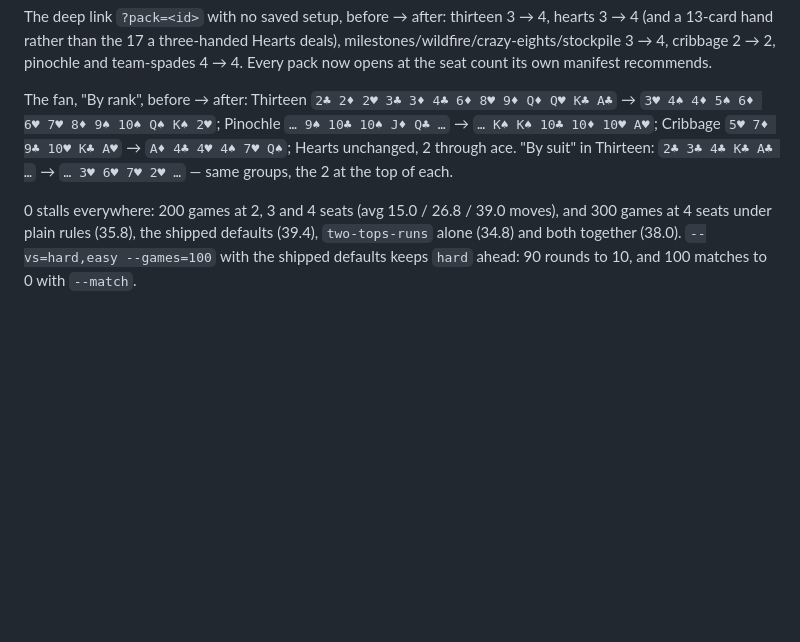
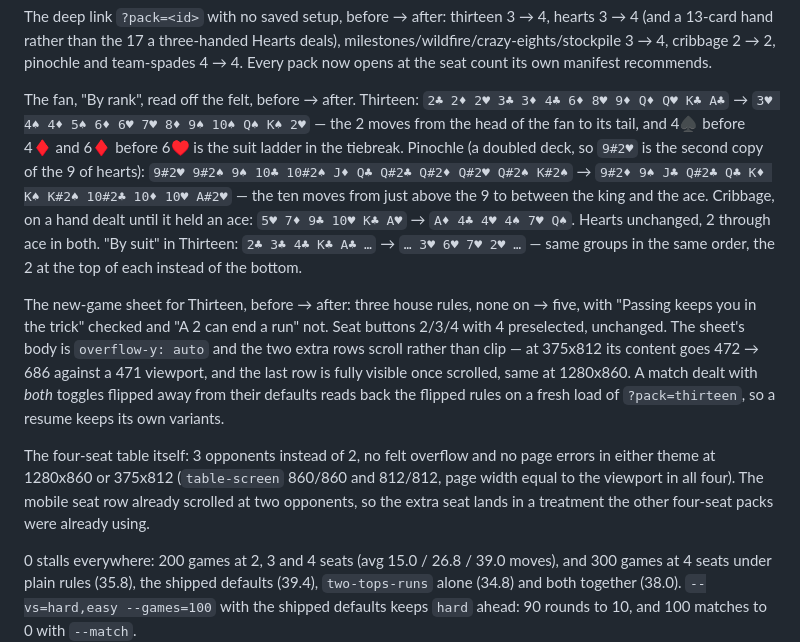
Before and after one commit to paulgibeault/cardstock, a Markdown page: IMPLEMENTATION_NOTES.md, the part around the change. Rendered like a GitHub page; blank space fills up the shorter version.

Commit message:
IMPLEMENTATION_NOTES: quote the felt probes exactly
The rank-sort before/after strings were paraphrased and the Pinochle one was
garbled; they are now the probe's own output, doubled-deck spelling included.
Adds the three felt checks that were run and not written down: the new-game
sheet's five rows and which are on, the sheet body scrolling rather than
clipping under the two extra house rules, and a match dealt with both toggles
flipped reading its own variants back on a fresh load. Plus the four-seat
table in both themes at both viewports — no overflow, no page errors.

Co-Authored-By: Claude Fable 5.1 <noreply@anthropic.com>

```diff
--- a/IMPLEMENTATION_NOTES.md
+++ b/IMPLEMENTATION_NOTES.md
@@ -2821,11 +2821,31 @@ deals), milestones/wildfire/crazy-eights/stockpile 3 → 4, cribbage 2 → 2,
 pinochle and team-spades 4 → 4. Every pack now opens at the seat count its own
 manifest recommends.
 
-The fan, "By rank", before → after: Thirteen `2♣ 2♦ 2♥ 3♣ 3♦ 4♣ 6♦ 8♥ 9♦ Q♦ Q♥
-K♣ A♣` → `3♥ 4♠ 4♦ 5♠ 6♦ 6♥ 7♥ 8♦ 9♠ 10♠ Q♠ K♠ 2♥`; Pinochle `… 9♠ 10♣ 10♠ J♦
-Q♣ …` → `… K♠ K♠ 10♣ 10♦ 10♥ A♥`; Cribbage `5♥ 7♦ 9♣ 10♥ K♣ A♥` → `A♦ 4♣ 4♥ 4♠
-7♥ Q♠`; Hearts unchanged, 2 through ace. "By suit" in Thirteen: `2♣ 3♣ 4♣ K♣
-A♣ …` → `… 3♥ 6♥ 7♥ 2♥ …` — same groups, the 2 at the top of each.
+The fan, "By rank", read off the felt, before → after. Thirteen: `2♣ 2♦ 2♥ 3♣
+3♦ 4♣ 6♦ 8♥ 9♦ Q♦ Q♥ K♣ A♣` → `3♥ 4♠ 4♦ 5♠ 6♦ 6♥ 7♥ 8♦ 9♠ 10♠ Q♠ K♠ 2♥` — the
+2 moves from the head of the fan to its tail, and 4♠ before 4♦ and 6♦ before 6♥
+is the suit ladder in the tiebreak. Pinochle (a doubled deck, so `9#2♥` is the
+second copy of the 9 of hearts): `9#2♥ 9#2♠ 9♠ 10♣ 10#2♠ J♦ Q♣ Q#2♣ Q#2♦ Q#2♥
+Q#2♠ K#2♠` → `9#2♦ 9♠ J♣ Q#2♣ Q♣ K♦ K♠ K#2♠ 10#2♣ 10♦ 10♥ A#2♥` — the ten
+moves from just above the 9 to between the king and the ace. Cribbage, on a hand dealt until it held an ace: `5♥ 7♦ 9♣
+10♥ K♣ A♥` → `A♦ 4♣ 4♥ 4♠ 7♥ Q♠`. Hearts unchanged, 2 through ace in both.
+"By suit" in Thirteen: `2♣ 3♣ 4♣ K♣ A♣ …` → `… 3♥ 6♥ 7♥ 2♥ …` — same groups in
+the same order, the 2 at the top of each instead of the bottom.
+
+The new-game sheet for Thirteen, before → after: three house rules, none on →
+five, with "Passing keeps you in the trick" checked and "A 2 can end a run"
+not. Seat buttons 2/3/4 with 4 preselected, unchanged. The sheet's body is
+`overflow-y: auto` and the two extra rows scroll rather than clip — at 375x812
+its content goes 472 → 686 against a 471 viewport, and the last row is fully
+visible once scrolled, same at 1280x860. A match dealt with *both* toggles
+flipped away from their defaults reads back the flipped rules on a fresh load
+of `?pack=thirteen`, so a resume keeps its own variants.
+
+The four-seat table itself: 3 opponents instead of 2, no felt overflow and no
+page errors in either theme at 1280x860 or 375x812 (`table-screen` 860/860 and
+812/812, page width equal to the viewport in all four). The mobile seat row
+already scrolled at two opponents, so the extra seat lands in a treatment the
+other four-seat packs were already using.
 
 0 stalls everywhere: 200 games at 2, 3 and 4 seats (avg 15.0 / 26.8 / 39.0
 moves), and 300 games at 4 seats under plain rules (35.8), the shipped defaults
```
